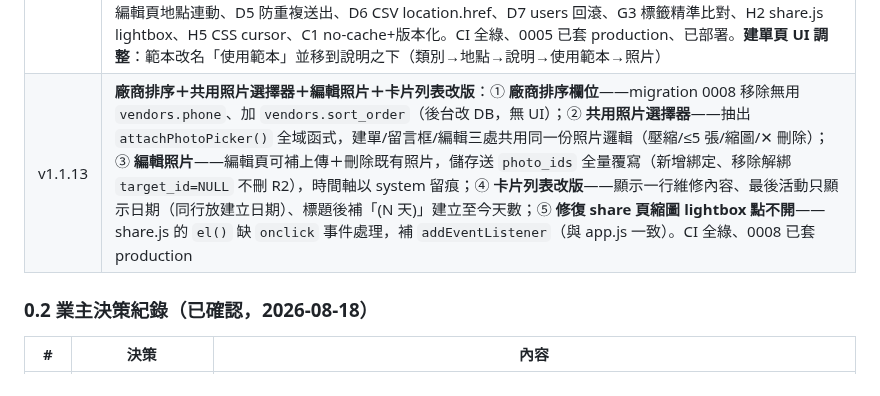
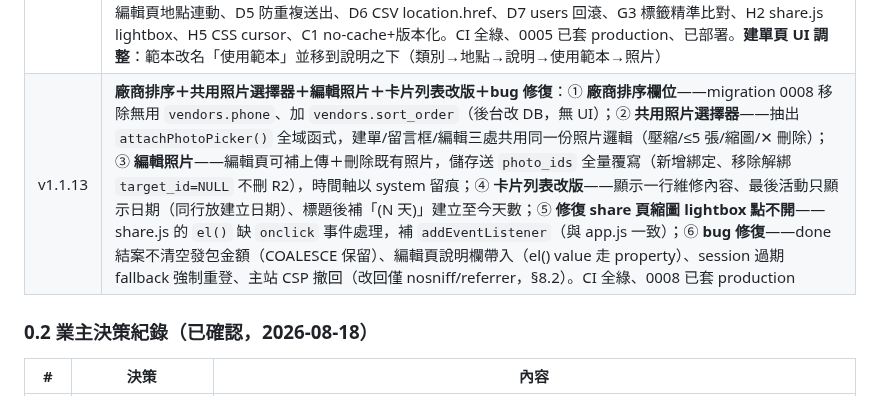
Before and after one commit to asdf80730/repair0818, a Markdown page: docs/SPEC.md, the part around the change. Rendered like a GitHub page.

Commit message:
docs: 封存 v1.1.13 完整報告至 archive、開 v1.1.14 待辦清單、SPEC v1.1.13 條目補齊 bug 修復

```diff
--- a/docs/SPEC.md
+++ b/docs/SPEC.md
@@ -27,7 +27,7 @@
 | v1.1.9 | **回報範本（comment_desc）＋全頁面 loading＋專案整理**（詳見 `docs/archive/v1.1.9-變更需求報告.md`）：① 建單用「故障類型範本」（`description`）與回報/留言用「回報範本」（`comment_desc`）**分開管理**——新增選項類型 `comment_desc`（migration 0004 seed），catalog 回應加 `comment_descs`，P7 加回報範本 tab；② **各頁面載入時加 spinner**（詳情頁因串行 4 次 D1 查詢達 ~1s，避免白屏）；③ **詳情頁查詢並行化**（photos+updates 用 Promise.all）；④ **登入修復**——`cleanUrlParams()` 從 boot 開頭移到尾端（原本在 liff 授權前清掉 code/state 導致一般瀏覽器無法跳 LINE 登入，時好時壞）；⑤ **專案整理**——變更報告歸檔 `docs/archive/`、SPEC 補 §4.6 options 契約＋標註里程碑完成、新增 README、刪 `.assoc-wrap` 死碼 |
 | v1.1.10 | **loading 錯誤處理補齊＋code review**：① **loading 錯誤處理**——詳情/列表/成員/建單/編輯頁 catch 分支補清 loading（原本錯誤時 loading 不消失）；② **code review 修正**——updates 照片綁定改 `env.DB.batch()` 的 `last_row_id`（原 `ORDER BY id DESC` 並發回報時可能抓錯 update id）、停用者 `resolveUser` 設 `disabledUser` 標記使 `requireAuth` 不再重查 D1（移除 `isDisabledUser`）、share 端點加 UUID 格式驗證擋非 UUID 掃描、mock 測試資料補到 6 筆（涵蓋各狀態） |
 | v1.1.11 | **六份 code review 補強（51 項）**（詳見 `docs/archive/v1.1.11-變更計畫.md`）：**後端**——A1 改類別地點不相容回 400 防崩潰、A2 csrfGuard 允許無 body、A3 CSV 台灣時區換算、A4 comment_desc 禁關聯、D1/G1 vendor_id 三態清空、D4 選項重名 400、D8 approved_at、D9 comments 用 batch、E5 assoc 分批寫入、E6 CSV 掛 zod、E7 assertValidAssoc 空陣列也驗、E8 零管理員競態（條件式 UPDATE）、E9 R2 失敗清理、F4 統計複合索引（0005）、F5 分頁 tie-breaker、G5 廠商留痕、G6 reopen 冒號、G7 share Content-Disposition/H3 photo_id 防禦、G8 optionalText null、H1 description 空轉 null、B1 CSV update_count 子查詢、B4 IN 分塊、C2 onError、C3 env 驗證；**前端**——E1 照片 5 張上限+縮圖刪除鍵（含留言框）、E2 剪貼簿 fallback+toast、E3 loadMore 防連點、E4 #nav safe-area、E10/F2 P7 清快取+tab stale 防覆蓋、F1 assoc modal 防清空、F3 relogin 單例、F6 零關聯 alert、F7 主照片 lightbox、B2 router 過濾 query、D2 編輯頁地點連動、D5 防重複送出、D6 CSV location.href、D7 users 回滾、G3 標籤精準比對、H2 share.js lightbox、H5 CSS cursor、C1 no-cache+版本化。CI 全綠、0005 已套 production、已部署。**建單頁 UI 調整**：範本改名「使用範本」並移到說明之下（類別→地點→說明→使用範本→照片） |
-| v1.1.13 | **廠商排序＋共用照片選擇器＋編輯照片＋卡片列表改版**：① **廠商排序欄位**——migration 0008 移除無用 `vendors.phone`、加 `vendors.sort_order`（後台改 DB，無 UI）；② **共用照片選擇器**——抽出 `attachPhotoPicker()` 全域函式，建單/留言框/編輯三處共用同一份照片邏輯（壓縮/≤5 張/縮圖/✕ 刪除）；③ **編輯照片**——編輯頁可補上傳＋刪除既有照片，儲存送 `photo_ids` 全量覆寫（新增綁定、移除解綁 `target_id=NULL` 不刪 R2），時間軸以 system 留痕；④ **卡片列表改版**——顯示一行維修內容、最後活動只顯示日期（同行放建立日期）、標題後補「(N 天)」建立至今天數；⑤ **修復 share 頁縮圖 lightbox 點不開**——share.js 的 `el()` 缺 `onclick` 事件處理，補 `addEventListener`（與 app.js 一致）。CI 全綠、0008 已套 production |
+| v1.1.13 | **廠商排序＋共用照片選擇器＋編輯照片＋卡片列表改版＋bug 修復**：① **廠商排序欄位**——migration 0008 移除無用 `vendors.phone`、加 `vendors.sort_order`（後台改 DB，無 UI）；② **共用照片選擇器**——抽出 `attachPhotoPicker()` 全域函式，建單/留言框/編輯三處共用同一份照片邏輯（壓縮/≤5 張/縮圖/✕ 刪除）；③ **編輯照片**——編輯頁可補上傳＋刪除既有照片，儲存送 `photo_ids` 全量覆寫（新增綁定、移除解綁 `target_id=NULL` 不刪 R2），時間軸以 system 留痕；④ **卡片列表改版**——顯示一行維修內容、最後活動只顯示日期（同行放建立日期）、標題後補「(N 天)」建立至今天數；⑤ **修復 share 頁縮圖 lightbox 點不開**——share.js 的 `el()` 缺 `onclick` 事件處理，補 `addEventListener`（與 app.js 一致）；⑥ **bug 修復**——done 結案不清空發包金額（COALESCE 保留）、編輯頁說明欄帶入（el() value 走 property）、session 過期 fallback 強制重登、主站 CSP 撤回（改回僅 nosniff/referrer，§8.2）。CI 全綠、0008 已套 production |
 
 ### 0.2 業主決策紀錄（已確認，2026-08-18）
 
```
Also changed, not shown: docs/v1.1.14-變更需求清單.md (added, +42 -0 lines), docs/archive/v1.1.13-變更需求報告.md (renamed from docs/v1.1.13-變更需求報告.md).
